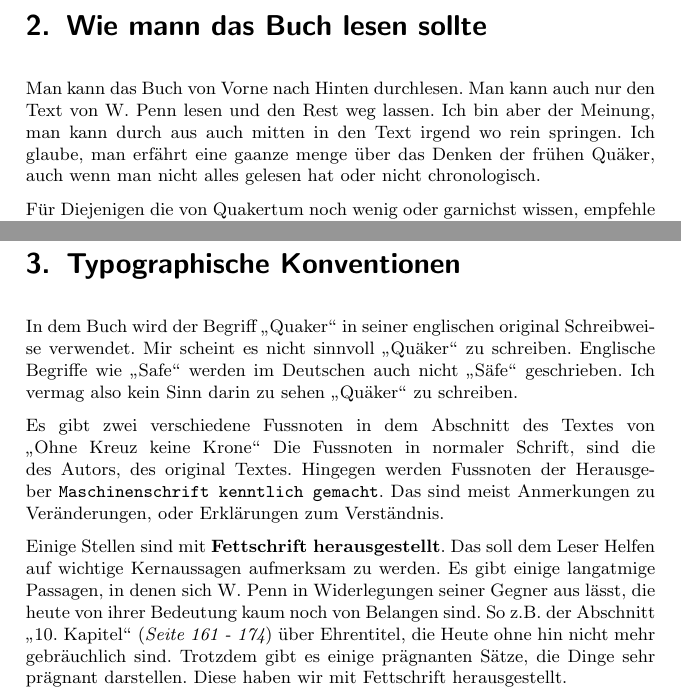
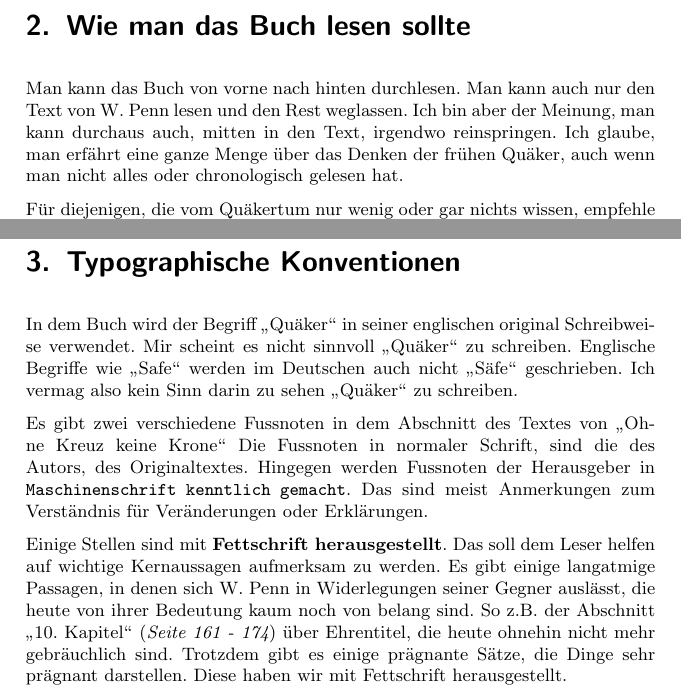
Before and after one commit to OlafRadicke/penn_okkk, a LaTeX thesis (main.tex, which reads ueber.tex): two parts of pages 13 and 15 of 349, joined at a grey line, cut so that both start at the same text. Compiled offline with pdfLaTeX.

Commit message:
Änderungen von Toni eingefühgt.

```diff
--- a/ueber.tex
+++ b/ueber.tex
@@ -79,14 +82,12 @@ sich das Quakertum seid der Entstehung des Textes weiter entwickelt hat.
 
-\chapter{Wie mann das Buch lesen sollte}
+\chapter{Wie man das Buch lesen sollte}
 
-Man kann das Buch von Vorne nach Hinten durchlesen. Man kann auch nur den Text
-von W. Penn lesen und den Rest weg lassen. Ich bin aber der Meinung, man kann
-durch aus auch mitten in den Text irgend wo rein springen. Ich glaube, man
-erfährt eine gaanze menge über das Denken der frühen Quäker, auch wenn man nicht
-alles gelesen hat oder nicht chronologisch.
+Man kann das Buch von vorne nach hinten durchlesen. Man kann auch nur den Text
+von W. Penn lesen und den Rest weglassen. Ich bin aber der Meinung, man kann
+durchaus auch, mitten in den Text, irgendwo reinspringen. Ich glaube, man
+erfährt eine ganze Menge über das Denken der frühen Quäker, auch wenn man nicht
+alles oder chronologisch gelesen hat.
 
 \medskip
 
-Für Diejenigen die von Quakertum noch wenig oder garnichst wissen, empfehle ich
-aber schon, mit dem Kapitel über die Quakergeschichte zu beginnen (\textit{Seite
-\pageref{ref:entwicklung_quakertum}}) zu beginnen.
+Für diejenigen, die vom Quäkertum nur wenig oder gar nichts wissen, empfehle ich
@@ -100,7 +103,7 @@ sich erst mal \textit{Apetit} holen wollen, empfele ich sich mit der
 
 \chapter{Typographische Konventionen}
 
-In dem Buch wird der Begriff "`Quaker"' \index{Quaker!Schreibweise} in seiner
+In dem Buch wird der Begriff "`Quäker"' \index{Quaker!Schreibweise} in seiner
 englischen original Schreibweise verwendet. Mir scheint es nicht sinnvoll
 "`Quäker"' zu schreiben. Englische Begriffe wie "`Safe"' werden im Deutschen
 auch nicht "`Säfe"' geschrieben. Ich vermag also kein Sinn darin zu sehen
@@ -110,19 +113,20 @@ auch nicht "`Säfe"' geschrieben. Ich vermag also kein Sinn darin zu sehen
 
 Es gibt zwei verschiedene Fussnoten in dem Abschnitt des Textes von "`Ohne Kreuz
 keine Krone"' Die Fussnoten in normaler Schrift, sind die des Autors, des
-original Textes. Hingegen werden Fussnoten der Herausgeber
-\texttt{Maschinenschrift kenntlich gemacht}. Das sind meist Anmerkungen zu
-Veränderungen, oder Erklärungen zum Verständnis.
-
+Originaltextes. Hingegen werden Fussnoten der Herausgeber in
+\texttt{Maschinenschrift kenntlich gemacht}. Das sind meist Anmerkungen zum
+Verständnis für Veränderungen oder Erklärungen.
+% hab hier ein wenig umgebaut
 \medskip
 
 Einige Stellen sind mit \textbf{Fettschrift herausgestellt}. Das soll dem Leser
-Helfen auf wichtige Kernaussagen aufmerksam zu werden. Es gibt einige langatmige
-Passagen, in denen sich W. Penn in Widerlegungen seiner Gegner aus lässt, die
-heute von ihrer Bedeutung kaum noch von Belangen sind. So z.B. der Abschnitt
+helfen auf wichtige Kernaussagen aufmerksam zu werden. Es gibt einige langatmige
+Passagen, in denen sich W. Penn in Widerlegungen seiner Gegner auslässt, die
+heute von ihrer Bedeutung kaum noch von belang sind. So z.B. der Abschnitt
 "`10. Kapitel"' (\textit{Seite \pageref{kap10} - \pageref{kap10_ende}}) über
-Ehrentitel, die Heute ohne hin nicht mehr gebräuchlich sind. Trotzdem gibt es
-einige prägnanten Sätze, die Dinge sehr prägnant darstellen. Diese haben wir mit
+Ehrentitel, die heute ohnehin nicht mehr gebräuchlich sind. Trotzdem gibt es
+einige prägnante Sätze, die Dinge sehr prägnant darstellen. Diese haben wir mit
 Fettschrift herausgestellt.
-
+% wäre da nicht besser "Trotzdem gibt es eindeutige (oder einige) Sätze, die die Dinge sehr
+% prägnant darstellen."
 \chapter{Nutzungs- und Urheberrechte}
```
Also changed, not shown: ueber.tex (39 more changed lines).
